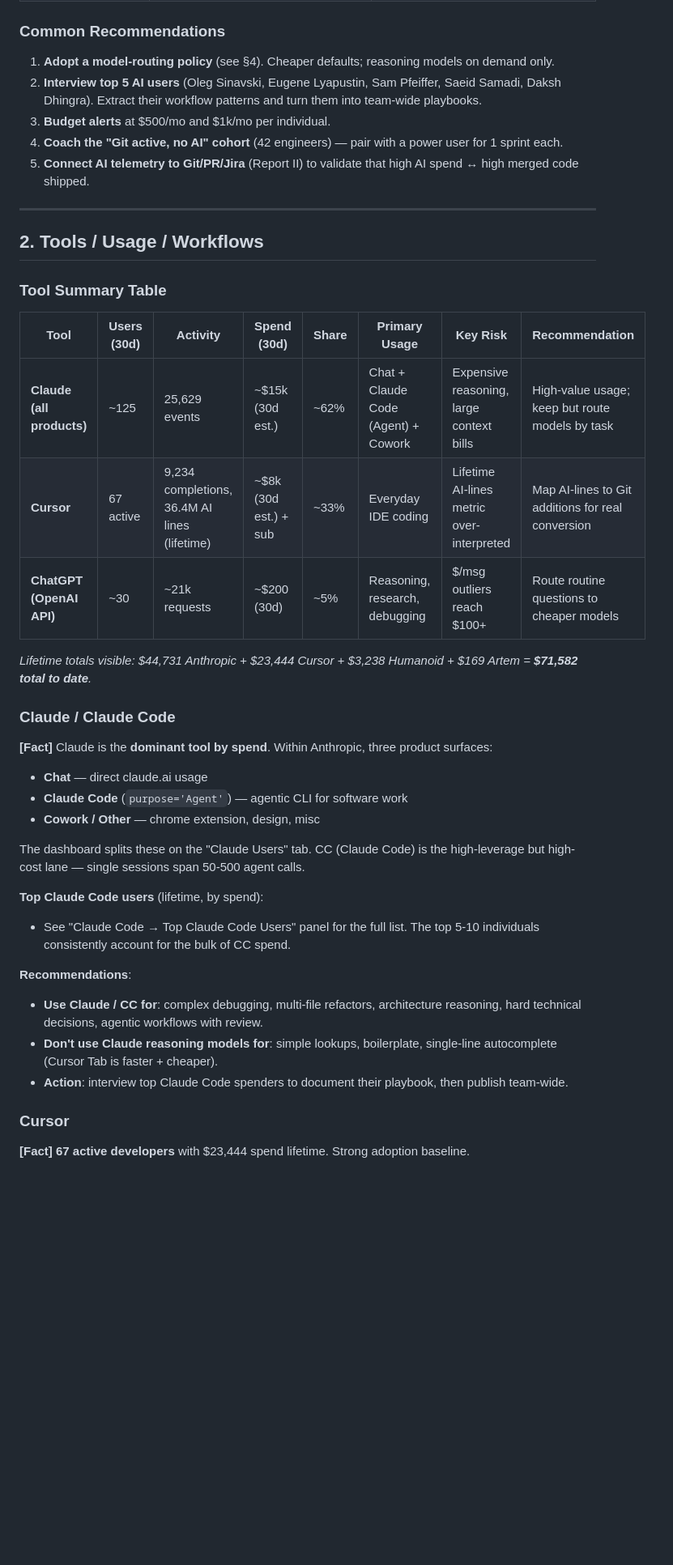
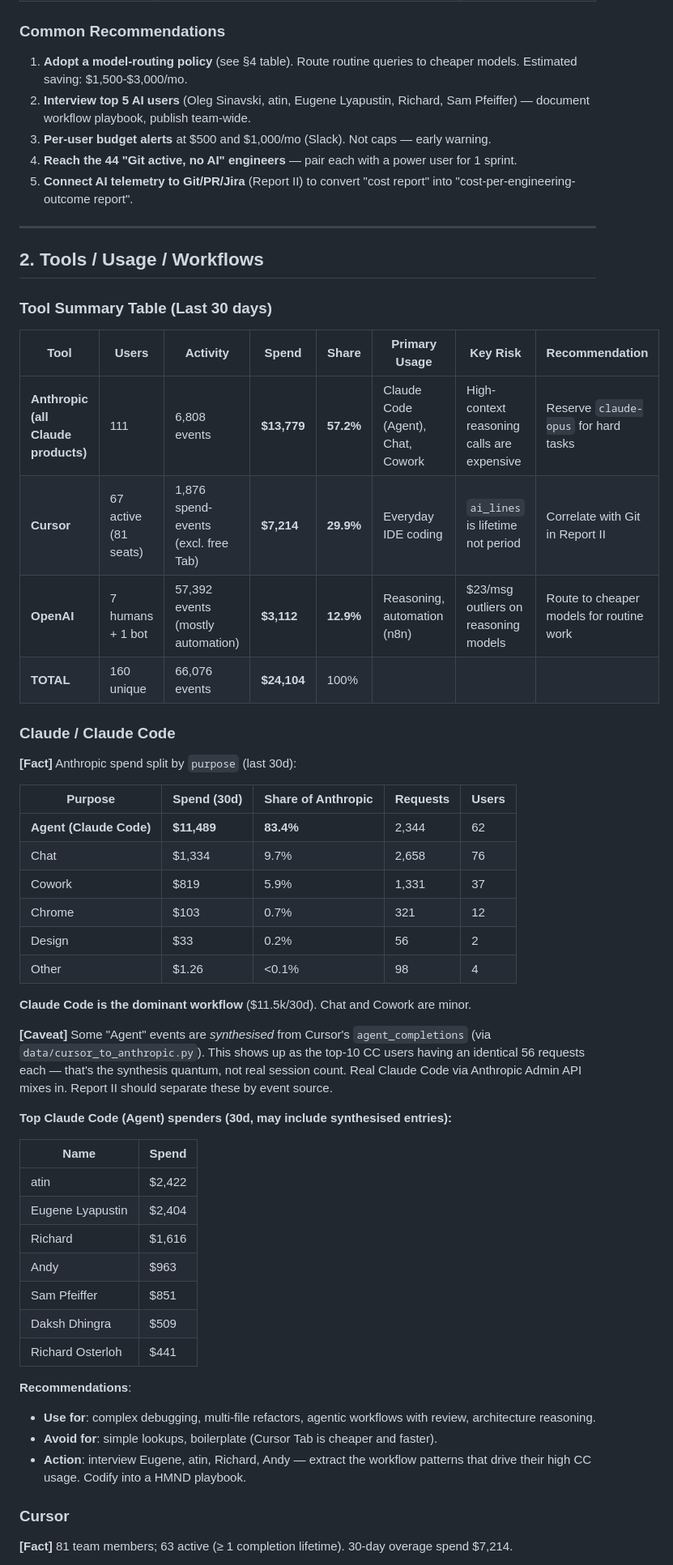
Before and after one commit to andre-kuzminykh/hmnd_dev_dashboard, a Markdown page: docs/REPORT_I.md, the part around one of its changes. Shown at 81% size. Rendered like a GitHub page; blank space fills up the shorter version.

```diff
--- a/docs/REPORT_I.md
+++ b/docs/REPORT_I.md
@@ -47,44 +48,60 @@
 
 ### Common Recommendations
 
-1. **Adopt a model-routing policy** (see §4). Cheaper defaults; reasoning models on demand only.
-2. **Interview top 5 AI users** (Oleg Sinavski, Eugene Lyapustin, Sam Pfeiffer, Saeid Samadi, Daksh Dhingra). Extract their workflow patterns and turn them into team-wide playbooks.
-3. **Budget alerts** at $500/mo and $1k/mo per individual.
-4. **Coach the "Git active, no AI" cohort** (42 engineers) — pair with a power user for 1 sprint each.
-5. **Connect AI telemetry to Git/PR/Jira** (Report II) to validate that high AI spend ↔ high merged code shipped.
+1. **Adopt a model-routing policy** (see §4 table). Route routine queries to cheaper models. Estimated saving: $1,500-$3,000/mo.
+2. **Interview top 5 AI users** (Oleg Sinavski, atin, Eugene Lyapustin, Richard, Sam Pfeiffer) — document workflow playbook, publish team-wide.
+3. **Per-user budget alerts** at $500 and $1,000/mo (Slack). Not caps — early warning.
+4. **Reach the 44 "Git active, no AI" engineers** — pair each with a power user for 1 sprint.
+5. **Connect AI telemetry to Git/PR/Jira** (Report II) to convert "cost report" into "cost-per-engineering-outcome report".
 
 ---
 
 ## 2. Tools / Usage / Workflows
 
-### Tool Summary Table
+### Tool Summary Table (Last 30 days)
 
-| Tool | Users (30d) | Activity | Spend (30d) | Share | Primary Usage | Key Risk | Recommendation |
-|------|-------------|----------|-------------|-------|---------------|----------|----------------|
-| **Claude (all products)** | ~125 | 25,629 events | ~$15k (30d est.) | ~62% | Chat + Claude Code (Agent) + Cowork | Expensive reasoning, large context bills | High-value usage; keep but route models by task |
-| **Cursor** | 67 active | 9,234 completions, 36.4M AI lines (lifetime) | ~$8k (30d est.) + sub | ~33% | Everyday IDE coding | Lifetime AI-lines metric over-interpreted | Map AI-lines to Git additions for real conversion |
-| **ChatGPT (OpenAI API)** | ~30 | ~21k requests | ~$200 (30d) | ~5% | Reasoning, research, debugging | $/msg outliers reach $100+ | Route routine questions to cheaper models |
-
-*Lifetime totals visible: $44,731 Anthropic + $23,444 Cursor + $3,238 Humanoid + $169 Artem = **$71,582 total to date**.*
+| Tool | Users | Activity | Spend | Share | Primary Usage | Key Risk | Recommendation |
+|------|-------|----------|-------|-------|---------------|----------|----------------|
+| **Anthropic (all Claude products)** | 111 | 6,808 events | **$13,779** | **57.2%** | Claude Code (Agent), Chat, Cowork | High-context reasoning calls are expensive | Reserve `claude-opus` for hard tasks |
+| **Cursor** | 67 active (81 seats) | 1,876 spend-events (excl. free Tab) | **$7,214** | **29.9%** | Everyday IDE coding | `ai_lines` is lifetime not period | Correlate with Git in Report II |
+| **OpenAI** | 7 humans + 1 bot | 57,392 events (mostly automation) | **$3,112** | **12.9%** | Reasoning, automation (n8n) | $23/msg outliers on reasoning models | Route to cheaper models for routine work |
+| **TOTAL** | 160 unique | 66,076 events | **$24,104** | 100% | | | |
 
 ### Claude / Claude Code
 
-**[Fact]** Claude is the **dominant tool by spend**. Within Anthropic, three product surfaces:
-- **Chat** — direct claude.ai usage
-- **Claude Code** (`purpose='Agent'`) — agentic CLI for software work
-- **Cowork / Other** — chrome extension, design, misc
+**[Fact]** Anthropic spend split by `purpose` (last 30d):
 
-The dashboard splits these on the "Claude Users" tab. CC (Claude Code) is the high-leverage but high-cost lane — single sessions span 50-500 agent calls.
+| Purpose | Spend (30d) | Share of Anthropic | Requests | Users |
+|---------|-------------|---------------------|----------|-------|
+| **Agent (Claude Code)** | **$11,489** | **83.4%** | 2,344 | 62 |
+| Chat | $1,334 | 9.7% | 2,658 | 76 |
+| Cowork | $819 | 5.9% | 1,331 | 37 |
+| Chrome | $103 | 0.7% | 321 | 12 |
+| Design | $33 | 0.2% | 56 | 2 |
+| Other | $1.26 | <0.1% | 98 | 4 |
 
-**Top Claude Code users** (lifetime, by spend):
-- See "Claude Code → Top Claude Code Users" panel for the full list. The top 5-10 individuals consistently account for the bulk of CC spend.
+**Claude Code is the dominant workflow** ($11.5k/30d). Chat and Cowork are minor.
+
+**[Caveat]** Some "Agent" events are *synthesised* from Cursor's `agent_completions` (via `data/cursor_to_anthropic.py`). This shows up as the top-10 CC users having an identical 56 requests each — that's the synthesis quantum, not real session count. Real Claude Code via Anthropic Admin API mixes in. Report II should separate these by event source.
+
+**Top Claude Code (Agent) spenders (30d, may include synthesised entries):**
+
+| Name | Spend |
+|------|-------|
+| atin | $2,422 |
+| Eugene Lyapustin | $2,404 |
+| Richard | $1,616 |
+| Andy | $963 |
+| Sam Pfeiffer | $851 |
+| Daksh Dhingra | $509 |
+| Richard Osterloh | $441 |
 
 **Recommendations**:
-- **Use Claude / CC for**: complex debugging, multi-file refactors, architecture reasoning, hard technical decisions, agentic workflows with review.
-- **Don't use Claude reasoning models for**: simple lookups, boilerplate, single-line autocomplete (Cursor Tab is faster + cheaper).
-- **Action**: interview top Claude Code spenders to document their playbook, then publish team-wide.
+- **Use for**: complex debugging, multi-file refactors, agentic workflows with review, architecture reasoning.
+- **Avoid for**: simple lookups, boilerplate (Cursor Tab is cheaper and faster).
+- **Action**: interview Eugene, atin, Richard, Andy — extract the workflow patterns that drive their high CC usage. Codify into a HMND playbook.
 
 ### Cursor
 
-**[Fact]** **67 active developers** with $23,444 spend lifetime. Strong adoption baseline.
+**[Fact]** 81 team members; 63 active (≥ 1 completion lifetime). 30-day overage spend $7,214.
 
```
Also changed, not shown: other parts of docs/REPORT_I.md (+213 -168 lines).
